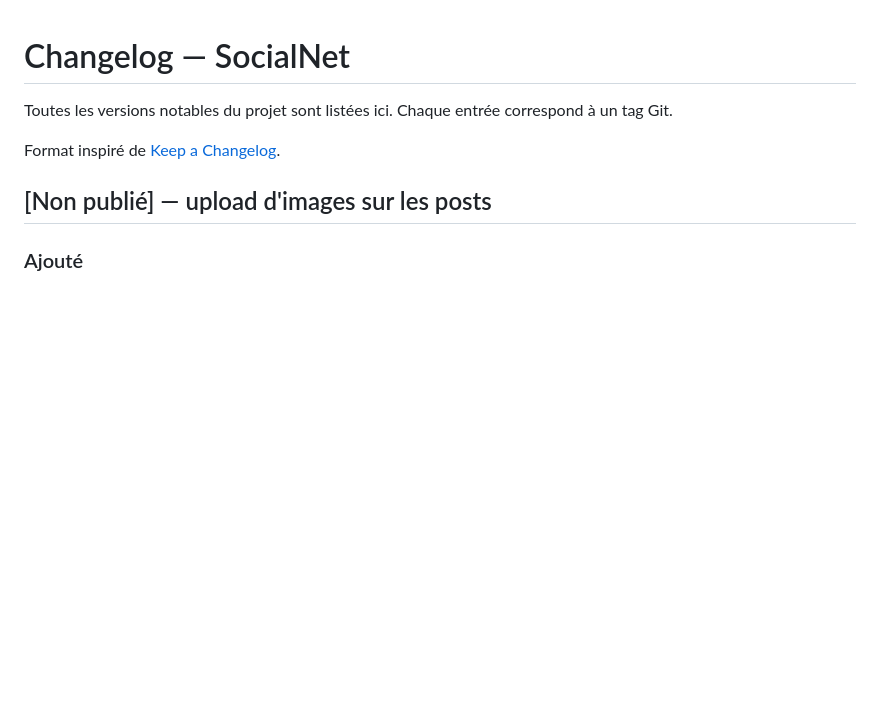
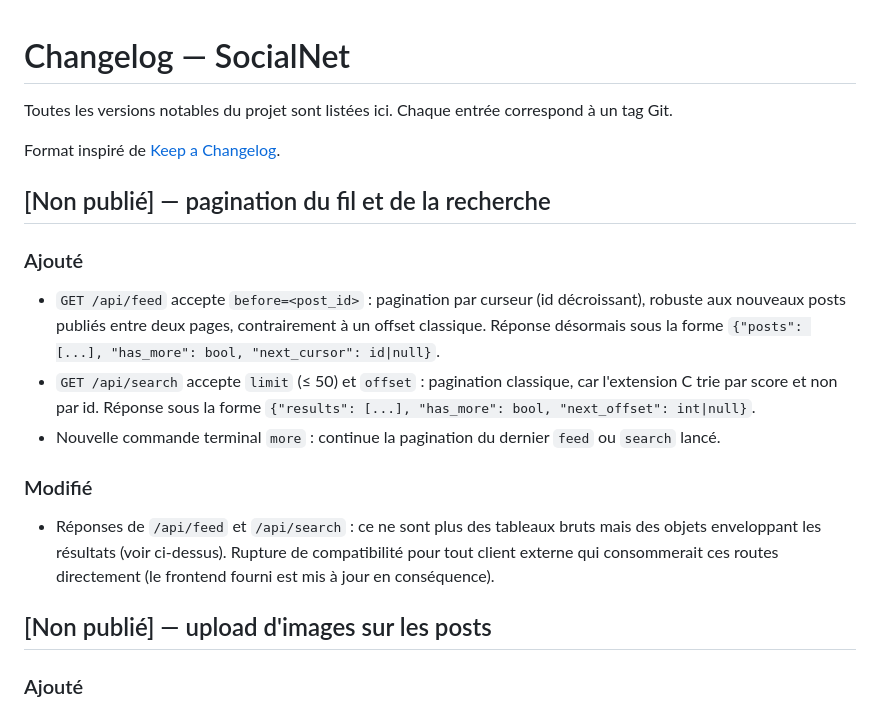
Before and after one commit to lion9el/R-790, a Markdown page: CHANGELOG.md, the part around the change. Drawn GitHub-style; blank space fills up the shorter version.

```diff
--- a/CHANGELOG.md
+++ b/CHANGELOG.md
@@ -4,6 +4,25 @@ Toutes les versions notables du projet sont listées ici. Chaque entrée
 correspond à un tag Git.
 
 Format inspiré de [Keep a Changelog](https://keepachangelog.com/fr/).
+
+## [Non publié] — pagination du fil et de la recherche
+
+### Ajouté
+- `GET /api/feed` accepte `before=<post_id>` : pagination par curseur (id
+  décroissant), robuste aux nouveaux posts publiés entre deux pages,
+  contrairement à un offset classique. Réponse désormais sous la forme
+  `{"posts": [...], "has_more": bool, "next_cursor": id|null}`.
+- `GET /api/search` accepte `limit` (≤ 50) et `offset` : pagination classique,
+  car l'extension C trie par score et non par id. Réponse sous la forme
+  `{"results": [...], "has_more": bool, "next_offset": int|null}`.
+- Nouvelle commande terminal `more` : continue la pagination du dernier
+  `feed` ou `search` lancé.
+
+### Modifié
+- Réponses de `/api/feed` et `/api/search` : ce ne sont plus des tableaux
+  bruts mais des objets enveloppant les résultats (voir ci-dessus). Rupture
+  de compatibilité pour tout client externe qui consommerait ces routes
+  directement (le frontend fourni est mis à jour en conséquence).
 
 ## [Non publié] — upload d'images sur les posts
 
```
Also changed, not shown: README.md (+1 -1 lines).
